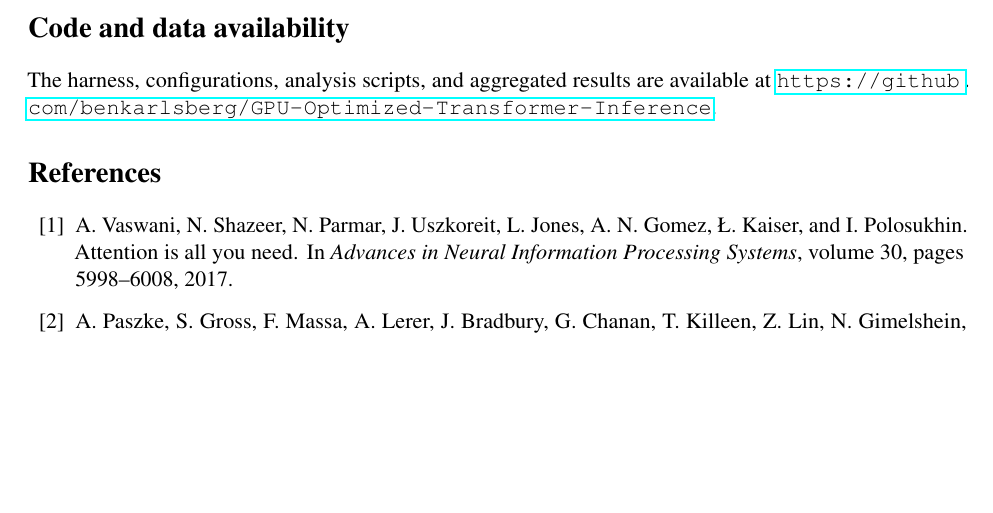
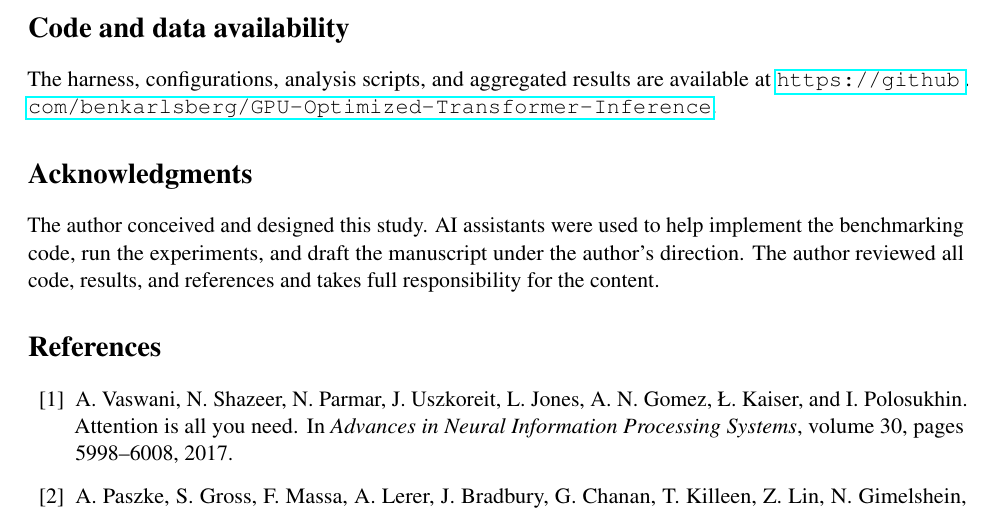
Before and after one commit to benkarlsberg/GPU-Optimized-Transformer-Inference, a LaTeX paper (paper/main.tex): part of page 9 of 11, cut so that both start at the same text, the shorter picture padded with empty space. Compiled offline with pdfLaTeX.

Commit message:
Paper: add acknowledgments with AI use statement

```diff
--- a/paper/main.tex
+++ b/paper/main.tex
@@ -274,6 +274,9 @@ A natural next step is to profile a decode step below and above the knee and to
 \section*{Code and data availability}
 The harness, configurations, analysis scripts, and aggregated results are available at \url{https://github.com/benkarlsberg/GPU-Optimized-Transformer-Inference}.
 
+\section*{Acknowledgments}
+The author conceived and designed this study. AI assistants were used to help implement the benchmarking code, run the experiments, and draft the manuscript under the author's direction. The author reviewed all code, results, and references and takes full responsibility for the content.
+
 \bibliographystyle{plain}
 \begin{thebibliography}{99}
 
```
Also changed, not shown: paper/main.pdf.
